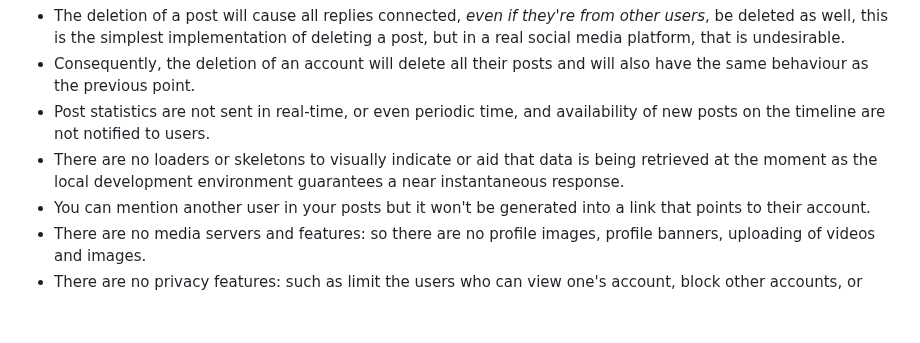
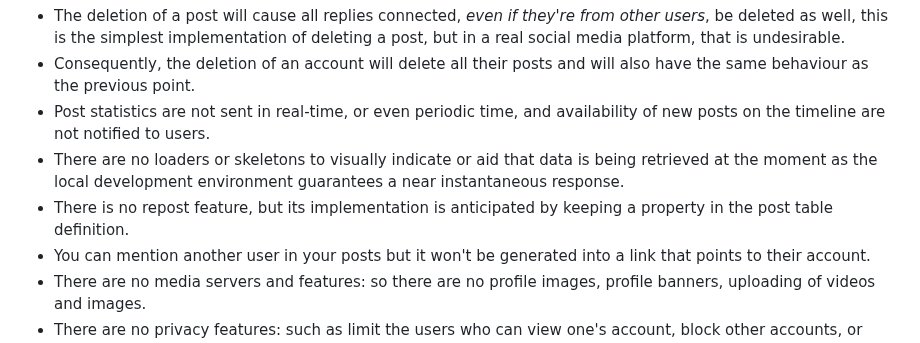
Before and after one commit to sevora/ramble, a Markdown page: README.md, the part around the change. Rendered like a GitHub page; blank space fills up the shorter version.

Commit message:
Add Limitations on README

```diff
--- a/README.md
+++ b/README.md
@@ -26,6 +26,7 @@ Of course, there are limitations due to the time constraint in developing this p
 - Consequently, the deletion of an account will delete all their posts and will also have the same behaviour as the previous point.
 - Post statistics are not sent in real-time, or even periodic time, and availability of new posts on the timeline are not notified to users.
 - There are no loaders or skeletons to visually indicate or aid that data is being retrieved at the moment as the local development environment guarantees a near instantaneous response.
+- There is no repost feature, but its implementation is anticipated by keeping a property in the post table definition.
 - You can mention another user in your posts but it won't be generated into a link that points to their account.
 - There are no media servers and features: so there are no profile images, profile banners, uploading of videos and images.
 - There are no privacy features: such as limit the users who can view one's account, block other accounts, or limit replies in a post.
```
